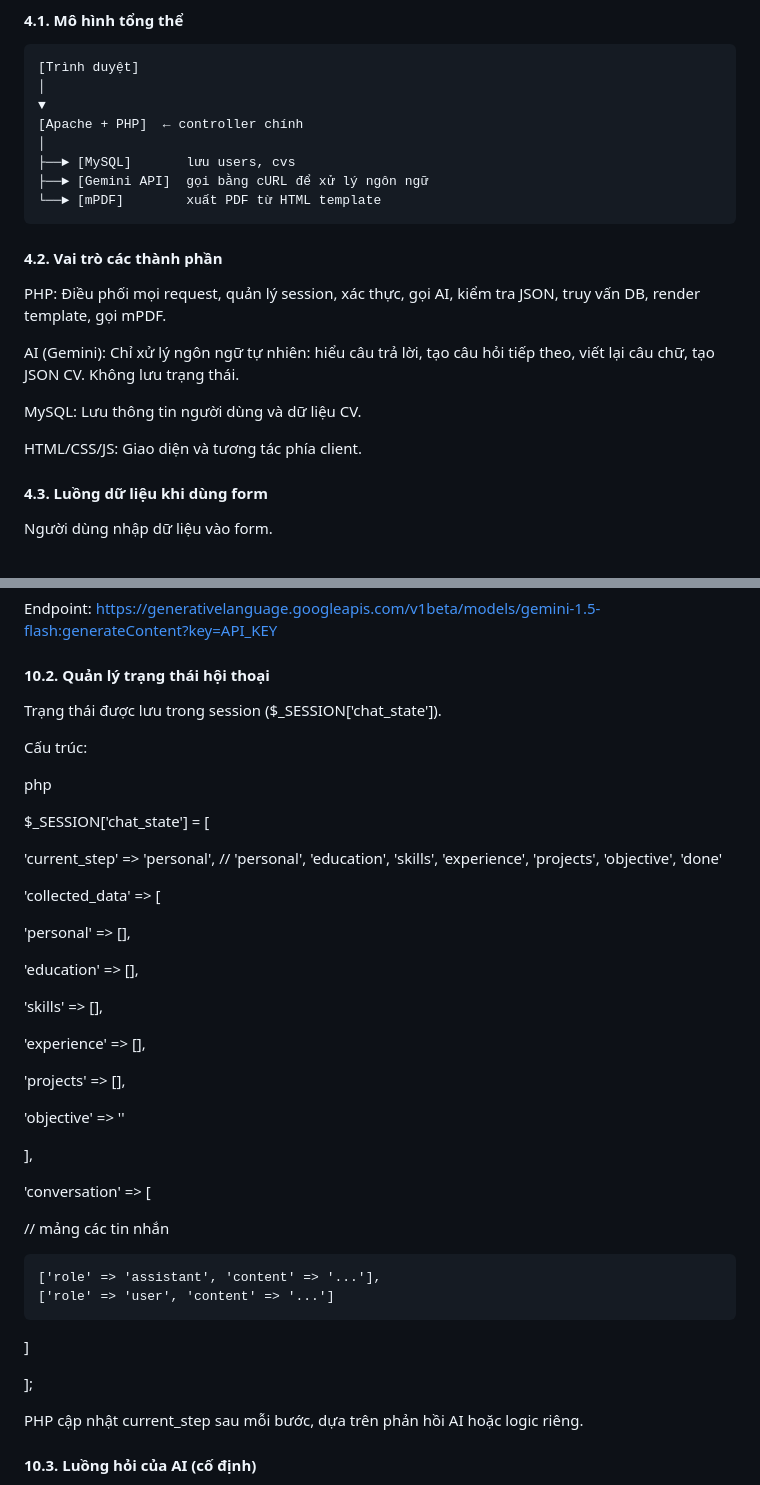
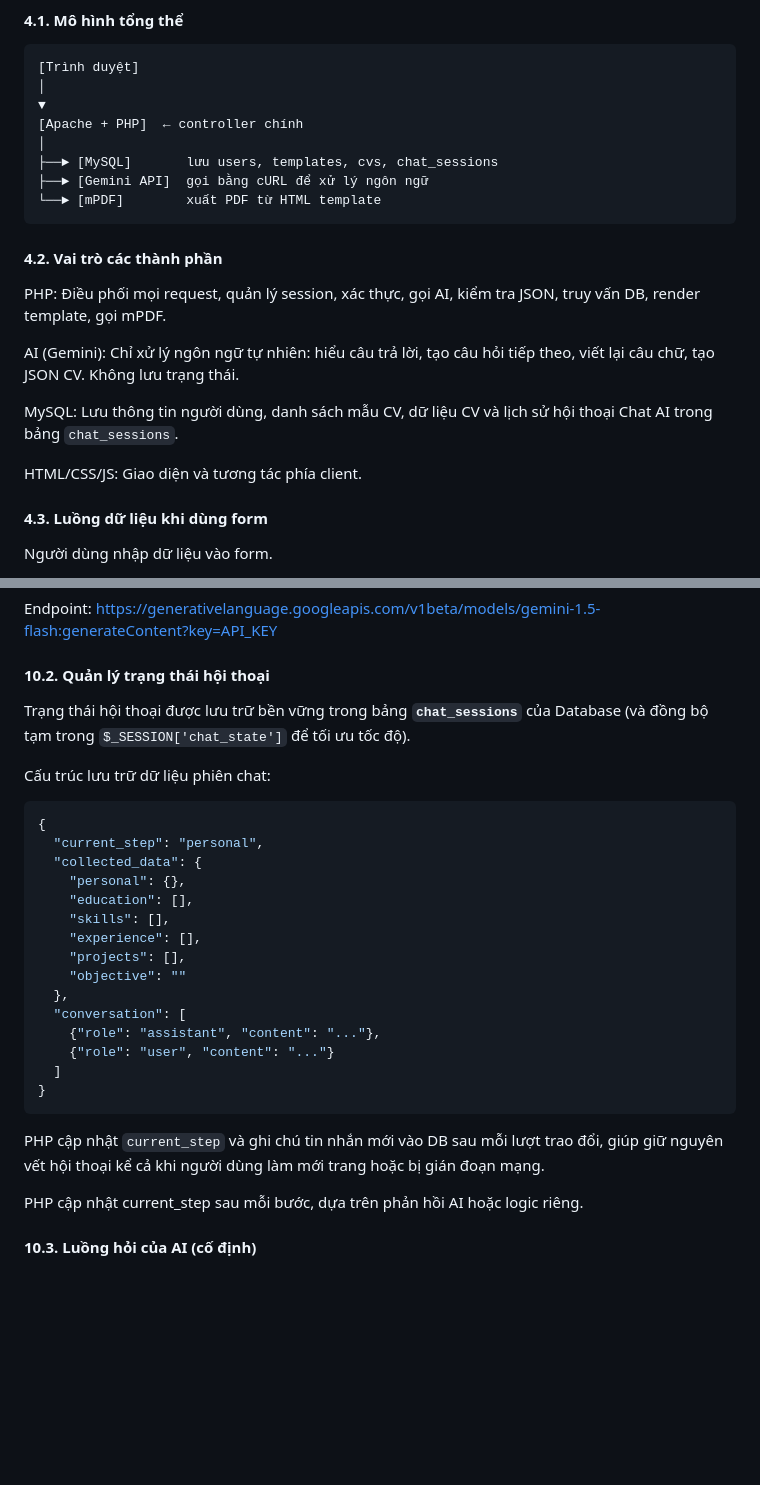
Before and after one commit to luckkynguyen/WebCV_AI, a Markdown page: TAI_LIEU_KY_THUAT_DU_AN.md, 2 parts joined by grey strips. Drawn GitHub-style; blank space fills up the shorter version.

Commit message:
docs: synchronize technical documentation with 4-table database architecture

````diff
--- a/TAI_LIEU_KY_THUAT_DU_AN.md
+++ b/TAI_LIEU_KY_THUAT_DU_AN.md
@@ -145,20 +145,20 @@ Quản lý nhiều phiên chat phức tạp, lưu lịch sử chat dài hạn (c
 ▼
 [Apache + PHP]  ← controller chính
 │
-├──► [MySQL]       lưu users, cvs
+├──► [MySQL]       lưu users, templates, cvs, chat_sessions
 ├──► [Gemini API]  gọi bằng cURL để xử lý ngôn ngữ
 └──► [mPDF]        xuất PDF từ HTML template
 ```
 
 #### 4.2. Vai trò các thành phần
 
-PHP: Điều phối mọi request, quản lý session, xác thực, gọi AI, kiểm tra JSON, truy vấn DB, render template, gọi mPDF.
+PHP: Điều phối mọi request, quản lý session, xác thực, gọi AI, kiểm tra JSON, truy vấn DB, render template, gọi mPDF.
 
-AI (Gemini): Chỉ xử lý ngôn ngữ tự nhiên: hiểu câu trả lời, tạo câu hỏi tiếp theo, viết lại câu chữ, tạo JSON CV. Không lưu trạng thái.
+AI (Gemini): Chỉ xử lý ngôn ngữ tự nhiên: hiểu câu trả lời, tạo câu hỏi tiếp theo, viết lại câu chữ, tạo JSON CV. Không lưu trạng thái.
 
-MySQL: Lưu thông tin người dùng và dữ liệu CV.
+MySQL: Lưu thông tin người dùng, danh sách mẫu CV, dữ liệu CV và lịch sử hội thoại Chat AI trong bảng `chat_sessions`.
 
-HTML/CSS/JS: Giao diện và tương tác phía client.
+HTML/CSS/JS: Giao diện và tương tác phía client.
 
 #### 4.3. Luồng dữ liệu khi dùng form
 
@@ -482,44 +482,29 @@ Endpoint: https://generativelanguage.googleapis.com/v1beta/models/gemini-1.5-fl
 
 #### 10.2. Quản lý trạng thái hội thoại
 
-Trạng thái được lưu trong session ($_SESSION['chat_state']).
+Trạng thái hội thoại được lưu trữ bền vững trong bảng **`chat_sessions`** của Database (và đồng bộ tạm trong `$_SESSION['chat_state']` để tối ưu tốc độ).
 
-Cấu trúc:
+Cấu trúc lưu trữ dữ liệu phiên chat:
 
-php
-
-$_SESSION['chat_state'] = [
-
-'current_step' => 'personal', // 'personal', 'education', 'skills', 'experience', 'projects', 'objective', 'done'
-
-'collected_data' => [
-
-'personal' => [],
-
-'education' => [],
-
-'skills' => [],
-
-'experience' => [],
-
-'projects' => [],
-
-'objective' => ''
-
-],
-
-'conversation' => [
-
-// mảng các tin nhắn
-
-```text
-['role' => 'assistant', 'content' => '...'],
-['role' => 'user', 'content' => '...']
+```json
+{
+  "current_step": "personal",
+  "collected_data": {
+    "personal": {},
+    "education": [],
+    "skills": [],
+    "experience": [],
+    "projects": [],
+    "objective": ""
+  },
+  "conversation": [
+    {"role": "assistant", "content": "..."},
+    {"role": "user", "content": "..."}
+  ]
+}
 ```
 
-]
-
-];
+PHP cập nhật `current_step` và ghi chú tin nhắn mới vào DB sau mỗi lượt trao đổi, giúp giữ nguyên vết hội thoại kể cả khi người dùng làm mới trang hoặc bị gián đoạn mạng.
 
 PHP cập nhật current_step sau mỗi bước, dựa trên phản hồi AI hoặc logic riêng.
 
````
